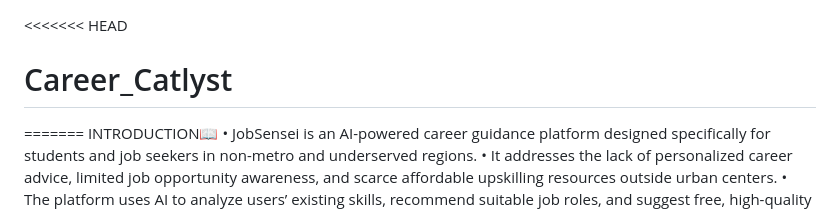
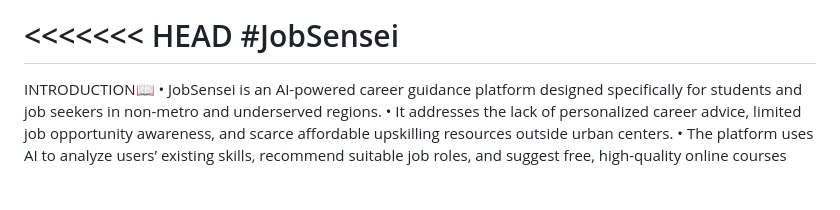
Before and after one commit to Deeksha-Mane/JobSensei, a Markdown page: README.md, the part around the change. Drawn GitHub-style; blank space fills up the shorter version.

```diff
--- a/README.md
+++ b/README.md
@@ -1,5 +1,5 @@
 <<<<<<< HEAD
-# Career_Catlyst
+#JobSensei
 =======
 INTRODUCTION📖
 •	JobSensei is an AI-powered career guidance platform designed specifically for students and job seekers in non-metro and underserved regions.
```
